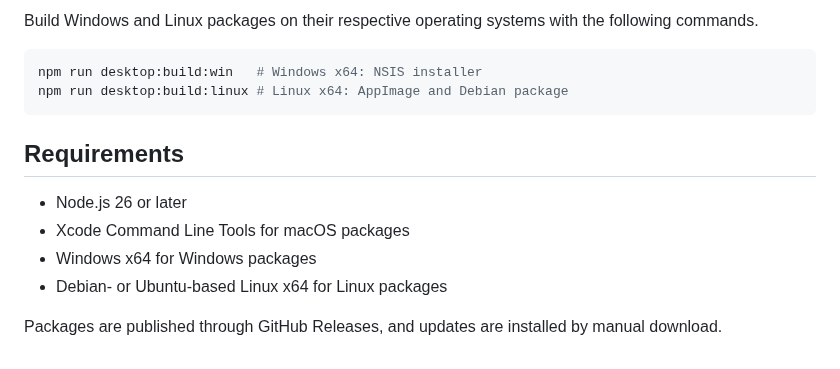
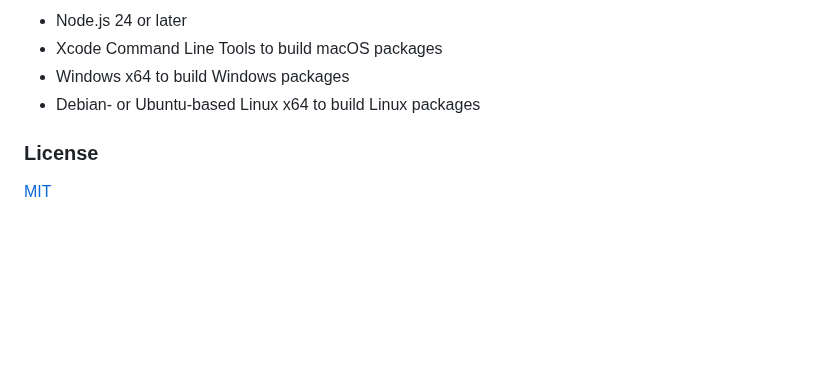
Before and after one commit to ottijp/riffturn, a Markdown page: README.md, the part around one of its changes. Drawn GitHub-style; blank space fills up the shorter version.

````diff
--- a/README.md
+++ b/README.md
@@ -23,16 +57,9 @@ On macOS, this creates a DMG. When a Developer ID certificate is available in th
 
-Build Windows and Linux packages on their respective operating systems with the following commands.
+- Node.js 24 or later
+- Xcode Command Line Tools to build macOS packages
+- Windows x64 to build Windows packages
+- Debian- or Ubuntu-based Linux x64 to build Linux packages
 
-```sh
-npm run desktop:build:win   # Windows x64: NSIS installer
-npm run desktop:build:linux # Linux x64: AppImage and Debian package
-```
+### License
 
-## Requirements
-
-- Node.js 26 or later
-- Xcode Command Line Tools for macOS packages
-- Windows x64 for Windows packages
-- Debian- or Ubuntu-based Linux x64 for Linux packages
-
-Packages are published through GitHub Releases, and updates are installed by manual download.
+[MIT](LICENSE.txt)
````
Also changed, not shown: other parts of README.md (+39 -5 lines), README-ja.md (added, +65 -0 lines), docs/images/main-screen.png (added).
